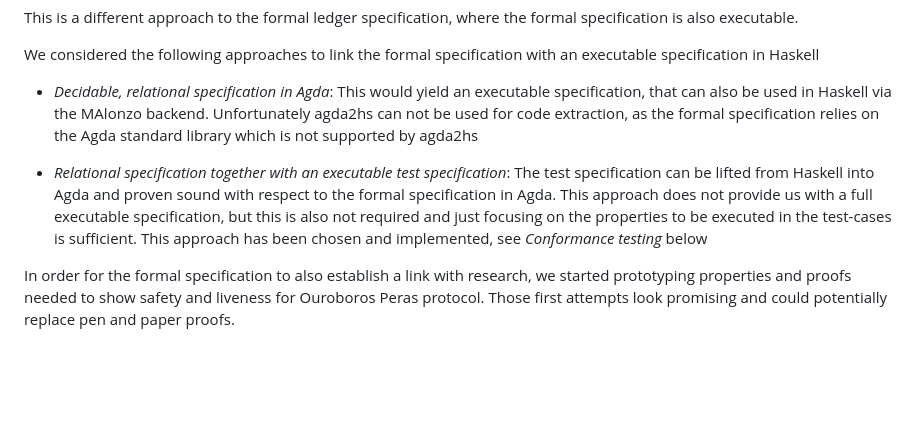
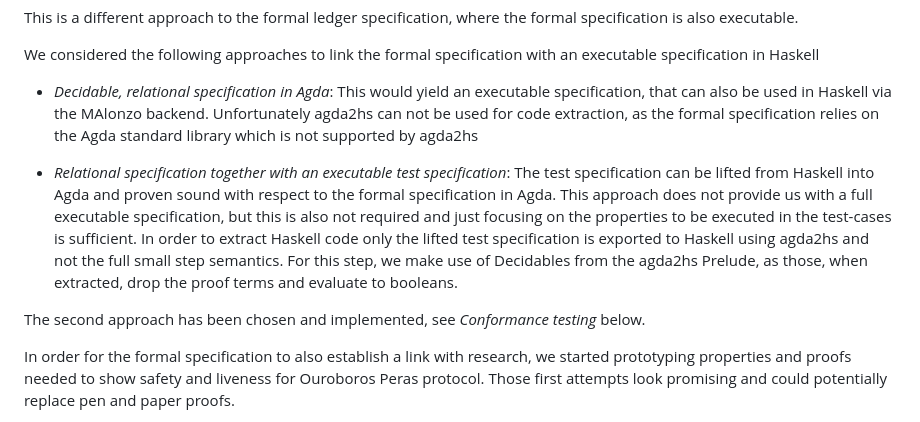
Before and after one commit to input-output-hk/peras-design, a Markdown page: site/reports/tech-report-2.md, the part around the change. Drawn GitHub-style; blank space fills up the shorter version.

Commit message:
Comment about Dec from agda2hs Prelude

```diff
--- a/site/reports/tech-report-2.md
+++ b/site/reports/tech-report-2.md
@@ -1047,7 +1047,9 @@ We considered the following approaches to link the formal specification with an
 
 * *Decidable, relational specification in Agda*: This would yield an executable specification, that can also be used in Haskell via the MAlonzo backend. Unfortunately agda2hs can not be used for code extraction, as the formal specification relies on the Agda standard library which is not supported by agda2hs
 
-* *Relational specification together with an executable test specification*: The test specification can be lifted from Haskell into Agda and proven sound with respect to the formal specification in Agda. This approach does not provide us with a full executable specification, but this is also not required and just focusing on the properties to be executed in the test-cases is sufficient. This approach has been chosen and implemented, see *Conformance testing* below
+* *Relational specification together with an executable test specification*: The test specification can be lifted from Haskell into Agda and proven sound with respect to the formal specification in Agda. This approach does not provide us with a full executable specification, but this is also not required and just focusing on the properties to be executed in the test-cases is sufficient. In order to extract Haskell code only the lifted test specification is exported to Haskell using agda2hs and not the full small step semantics. For this step, we make use of Decidables from the agda2hs Prelude, as those, when extracted, drop the proof terms and evaluate to booleans.
+
+The second approach has been chosen and implemented, see *Conformance testing* below.
 
 In order for the formal specification to also establish a link with research, we started prototyping properties and proofs needed to show safety and liveness for Ouroboros Peras protocol. Those first attempts look promising and could potentially replace pen and paper proofs.
 
```
